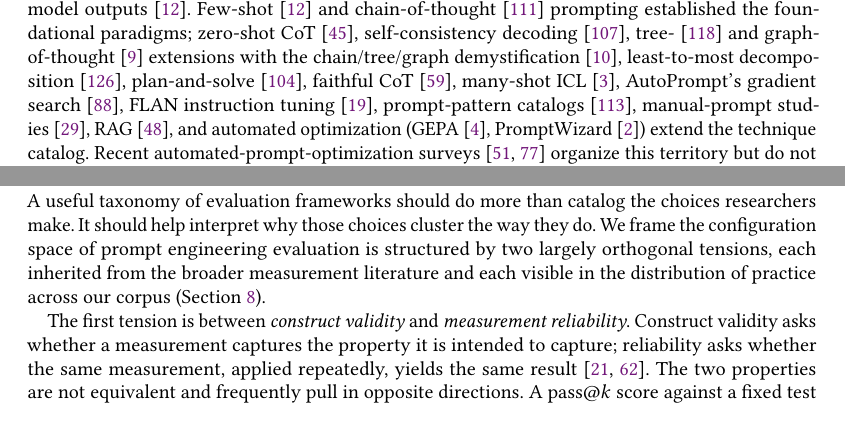
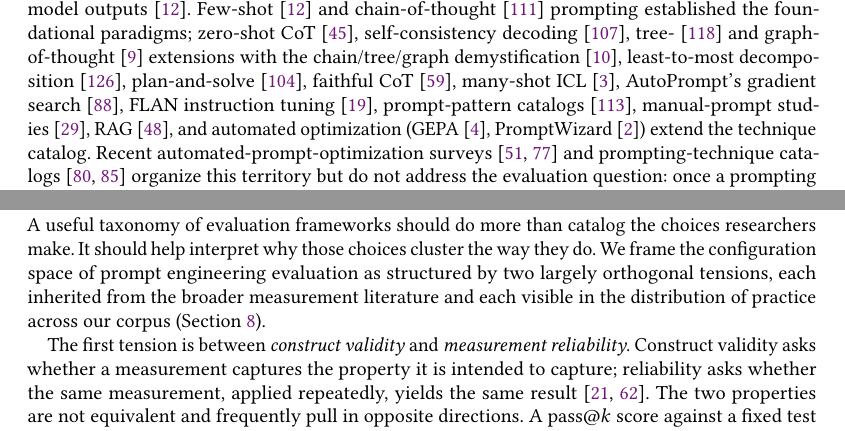
Before and after one commit to rohithreddybc/PromptEvalTaxonomy, a LaTeX paper (main.tex): two parts of pages 3 and 7 of 42, joined at a grey line, cut so that both start at the same text, the shorter picture padded with empty space. Compiled offline with pdfLaTeX.

Commit message:
Iter-4 polish: grammar fix + citation restructure
- §4.1 (Tensions): fix grammatical fusion "We frame...evaluation is
  structured by" → "We frame...evaluation as structured by" (line 647)
- §2.1 (PE Methods): restructure floating citation after question mark;
  merge Schulhoff/Sahoo into preceding sentence as "prompting-technique
  catalogs" (no meaning change; removes syntactic oddity)

42 pages, 0 LaTeX errors, 0 undefined references (unchanged)

```diff
--- a/main.tex
+++ b/main.tex
@@ -367,11 +367,12 @@ tuning~\cite{wei2022flan}, prompt-pattern catalogs~\cite{white2023prompt},
 manual-prompt studies~\cite{manualpromptnotdead2025},
 RAG~\cite{lewis2020retrieval}, and automated optimization
 (GEPA~\cite{gepa2025}, PromptWizard~\cite{promptwizard2024}) extend
-the technique catalog. Recent automated-prompt-optimization surveys
-\cite{li2025autoprompt, ramnath2025apo} organize this territory but
-do not address the evaluation question: once a prompting method
-exists, how do you know it worked, and by what standard?
-\cite{schulhoff2024prompt, sahoo2024systematic}.
+the technique catalog. Recent automated-prompt-optimization
+surveys~\cite{li2025autoprompt, ramnath2025apo} and
+prompting-technique catalogs~\cite{schulhoff2024prompt,
+sahoo2024systematic} organize this territory but do not address the
+evaluation question: once a prompting method exists, how do you know
+it worked, and by what standard?
 
 \subsection{Evaluation Frameworks for Large Language Models}
 
@@ -643,7 +644,7 @@ feng2025sage}.
 A useful taxonomy of evaluation frameworks should do more than catalog the
 choices researchers make. It should help interpret why those choices cluster the
 way they do. We frame the configuration space of prompt engineering
-evaluation is structured by two largely orthogonal tensions, each
+evaluation as structured by two largely orthogonal tensions, each
 inherited from the broader measurement literature and each visible in the
 distribution of practice across our corpus
 (Section~\ref{sec:comparison}).
```
